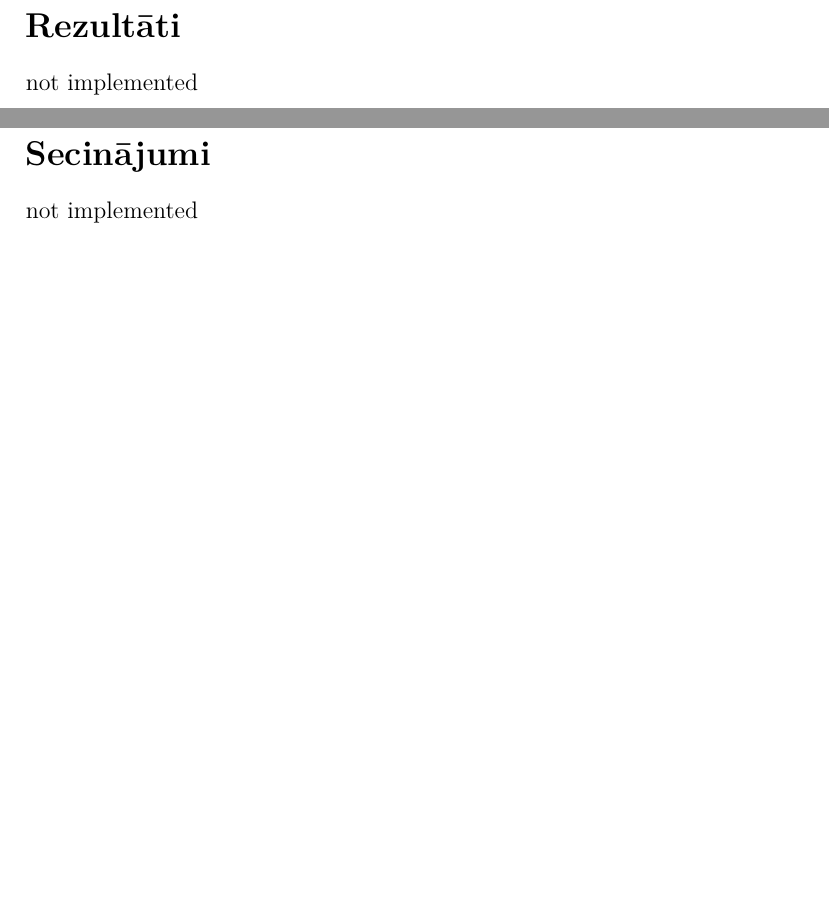
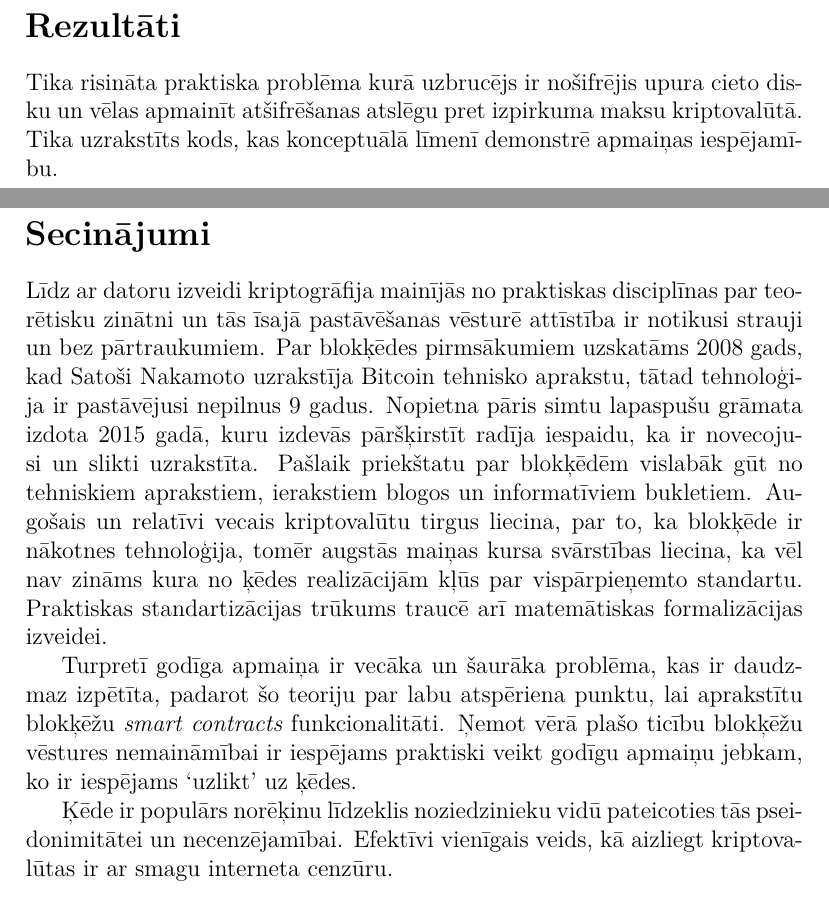
Before and after one commit to Ratniex/bakalaurs, a LaTeX document (main.tex, which reads rezultati.tex, secinajumi.tex): two parts of pages 15 and 16 of 21, joined at a grey line, cut so that both start at the same text, the shorter picture padded with empty space. Compiled offline with XeLaTeX.

Commit message:
rezultati un secinajumi

```diff
--- a/main.tex
+++ b/main.tex
@@ -100,10 +100,10 @@
 %% merkle tree
 
 \specnodala{Rezultāti}
-not implemented
+\input{rezultati.tex}
 
 \specnodala{Secinājumi}
-not implemented
+\input{secinajumi.tex}
 
 \specnodala{Pateicības}
 \input{pateicibas.tex}
--- /dev/null
+++ b/rezultati.tex
@@ -0,0 +1 @@
+Tika risināta praktiska problēma kurā uzbrucējs ir nošifrējis upura cieto disku un vēlas apmainīt atšifrēšanas atslēgu pret izpirkuma maksu kriptovalūtā. Tika uzrakstīts kods, kas konceptuālā līmenī demonstrē apmaiņas iespējamību.
--- /dev/null
+++ b/secinajumi.tex
@@ -0,0 +1,5 @@
+Līdz ar datoru izveidi kriptogrāfija mainījās no praktiskas disciplīnas par teorētisku zinātni un tās īsajā pastāvēšanas vēsturē attīstība ir notikusi strauji un bez pārtraukumiem. Par blokķēdes pirmsākumiem uzskatāms 2008 gads, kad Satoši Nakamoto uzrakstīja Bitcoin tehnisko aprakstu, tātad tehnoloģija ir pastāvējusi nepilnus 9 gadus. Nopietna pāris simtu lapaspušu grāmata izdota 2015 gadā, kuru izdevās pāršķirstīt radīja iespaidu, ka ir novecojusi un slikti uzrakstīta. Pašlaik priekštatu par blokķēdēm vislabāk gūt no tehniskiem aprakstiem, ierakstiem blogos un informatīviem bukletiem. Augošais un relatīvi vecais kriptovalūtu tirgus liecina, par to, ka blokķēde ir nākotnes tehnoloģija, tomēr augstās maiņas kursa svārstības liecina, ka vēl nav zināms kura no ķēdes realizācijām kļūs par vispārpieņemto standartu. Praktiskas standartizācijas trūkums traucē arī matemātiskas formalizācijas izveidei.
+
+Turpretī godīga apmaiņa ir vecāka un šaurāka problēma, kas ir daudzmaz izpētīta, padarot šo teoriju par labu atspēriena punktu, lai aprakstītu blokķēžu \textit{smart contracts} funkcionalitāti. Ņemot vērā plašo ticību blokķēžu vēstures nemaināmībai ir iespējams praktiski veikt godīgu apmaiņu jebkam, ko ir iespējams `uzlikt' uz ķēdes.
+
+Ķēde ir populārs norēķinu līdzeklis noziedzinieku vidū pateicoties tās pseidonimitātei un necenzējamībai. Efektīvi vienīgais veids, kā aizliegt kriptovalūtas ir ar smagu interneta cenzūru.
```
